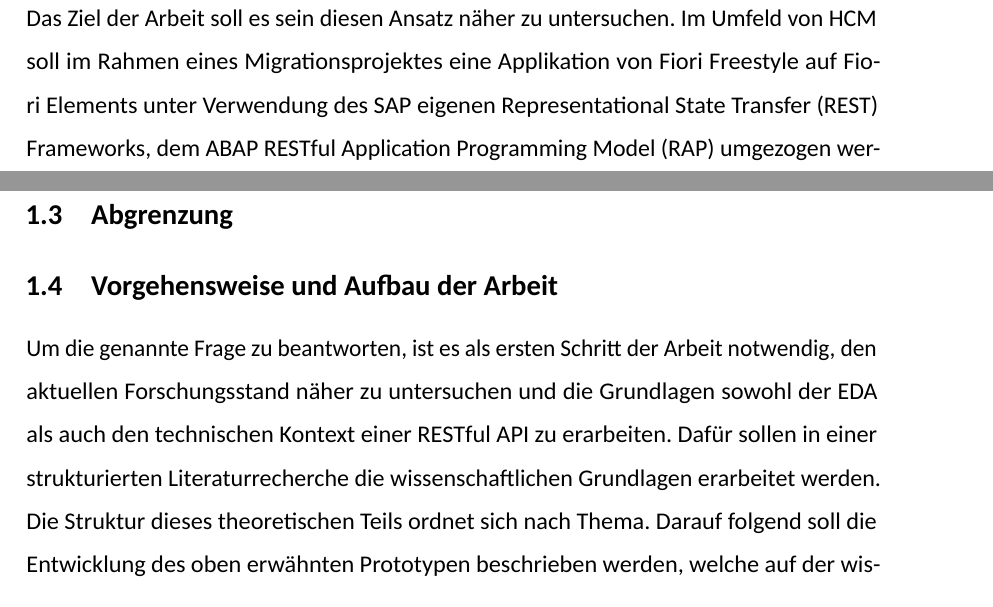
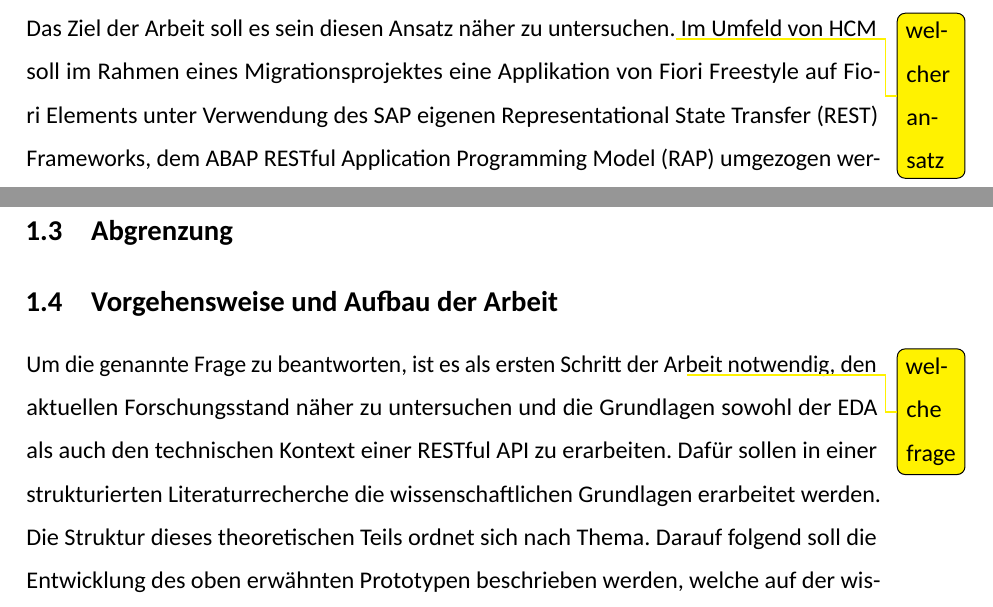
Before and after one commit to jonaRumberg/dhbw-ka-jona-rumberg-PA1, a LaTeX document (Praxisarbeit_Master.tex, which reads text/chapter1.tex): two parts of page 11 of 38, joined at a grey line, cut so that both start at the same text. The pictures show the PDF file Praxisarbeit_Master.pdf that the author committed with the source.

Commit message:
clarify einleitung

```diff
--- a/text/chapter1.tex
+++ b/text/chapter1.tex
@@ -4,9 +4,9 @@
 Das HCM ist die Personallösung des SAP ERP und kommt bis heute in einer großen Anzahl Firmen zum Einsatz. Besonders relevant sind hierbei sogenannte Self-Services über die Mitarbeiter Daten pflegen können und HR-relevante Prozesse anstoßen können. Dementsprechend stehen diesen Anwendungen besonders hohe Ansprüche an Leistungsfähigkeit und Verfügbarkeit entgegen, die sie mit einer immensen Größe und Anzahl von Komponenten vereinen müssen.
 
 \subsection{Zielsetung}
-Das Ziel der Arbeit soll es sein diesen Ansatz näher zu untersuchen. Im Umfeld von HCM soll im Rahmen eines Migrationsprojektes eine Applikation von Fiori Freestyle auf Fiori Elements unter Verwendung des SAP eigenen \ac{REST} Frameworks, dem \ac{RAP} umgezogen werden. In diesem Kontext bietet es sich an, das Potenzial einer \ac{EDA} näher zu untersuchen. Im Verlauf dieser Arbeit soll daher ein Prototyp im SAP Kontext erstellt werden, der eine \ac{EDA} implementiert. So soll exemplarisch geprüft werden, wie der Prozess bei einem solchen Vorhaben aussehen könnte und daraus folgend ein allgemeines Urteil über den Architekturansatz gefällt werden. Der Prototyp dient somit als Grundlage für die Beantwortung der verallgemeinerbaren Überlegung, ob es sich lohnt, die \ac{EDA} in komplexen Softwareumfeldern einzusetzen.
+Das Ziel der Arbeit soll es sein diesen Ansatz näher zu untersuchen.\clarify{welcher ansatz} Im Umfeld von HCM soll im Rahmen eines Migrationsprojektes eine Applikation von Fiori Freestyle auf Fiori Elements unter Verwendung des SAP eigenen \ac{REST} Frameworks, dem \ac{RAP} umgezogen werden. In diesem Kontext bietet es sich an, das Potenzial einer \ac{EDA} näher zu untersuchen. Im Verlauf dieser Arbeit soll daher ein Prototyp im SAP Kontext erstellt werden, der eine \ac{EDA} implementiert. So soll exemplarisch geprüft werden, wie der Prozess bei einem solchen Vorhaben aussehen könnte und daraus folgend ein allgemeines Urteil über den Architekturansatz gefällt werden. Der Prototyp dient somit als Grundlage für die Beantwortung der verallgemeinerbaren Überlegung, ob es sich lohnt, die \ac{EDA} in komplexen Softwareumfeldern einzusetzen.
 
 \subsection{Abgrenzung}
 
 \subsection{Vorgehensweise und Aufbau der Arbeit}
-Um die genannte Frage zu beantworten, ist es als ersten Schritt der Arbeit notwendig, den aktuellen Forschungsstand näher zu untersuchen und die Grundlagen sowohl der \ac{EDA} als auch den technischen Kontext einer RESTful API zu erarbeiten. Dafür sollen in einer strukturierten Literaturrecherche die wissenschaftlichen Grundlagen erarbeitet werden. Die Struktur dieses theoretischen Teils ordnet sich nach Thema. Darauf folgend soll die Entwicklung des oben erwähnten Prototypen beschrieben werden, welche auf der wissenschaftlichen Methodik des Prototyping basiert, die unter Abschnitt \ref{Protoyping} noch etwas ausführlicher beschrieben ist. Hierbei soll zuerst ein abstrahierender Überblick über die Implementierungsschritte gegeben werden und darauf folgend ein Schluss über das Ergebnis gezogen werden. Auf Basis der daraus gewonnen Erkenntnisse und in Verknüpfung mit den vorher dargelegten theoretischen Grundlagen sollen dann weiterführende Schlüsse zur Beantwortung der Fragestellung verdichtet werden.
+Um die genannte Frage\clarify{welche frage} zu beantworten, ist es als ersten Schritt der Arbeit notwendig, den aktuellen Forschungsstand näher zu untersuchen und die Grundlagen sowohl der \ac{EDA} als auch den technischen Kontext einer RESTful API zu erarbeiten. Dafür sollen in einer strukturierten Literaturrecherche die wissenschaftlichen Grundlagen erarbeitet werden. Die Struktur dieses theoretischen Teils ordnet sich nach Thema. Darauf folgend soll die Entwicklung des oben erwähnten Prototypen beschrieben werden, welche auf der wissenschaftlichen Methodik des Prototyping basiert, die unter Abschnitt \ref{Protoyping} noch etwas ausführlicher beschrieben ist. Hierbei soll zuerst ein abstrahierender Überblick über die Implementierungsschritte gegeben werden und darauf folgend ein Schluss über das Ergebnis gezogen werden. Auf Basis der daraus gewonnen Erkenntnisse und in Verknüpfung mit den vorher dargelegten theoretischen Grundlagen sollen dann weiterführende Schlüsse zur Beantwortung der Fragestellung verdichtet werden.
```
Also changed, not shown: Praxisarbeit_Master.pdf, 8 other files.
